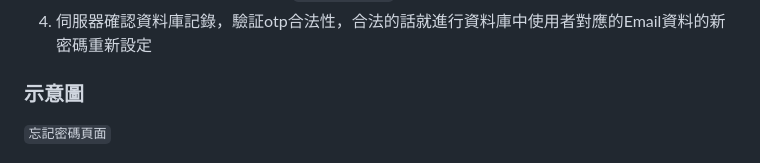
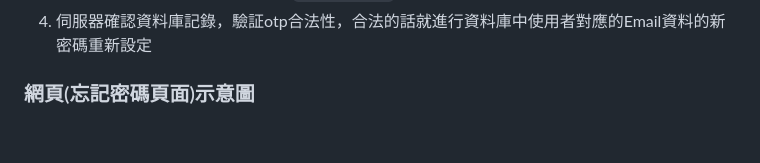
Before and after one commit to sd918207458/board-buddy-express, a Markdown page: docs/otp.md, the part around the change. Rendered like a GitHub page; blank space fills up the shorter version.

```diff
--- a/docs/otp.md
+++ b/docs/otp.md
@@ -28,9 +28,7 @@
 3. 使用者接收到Email後，將otp填入`電子郵件驗証碼`中，之後設定新密碼，按下確定送到伺服器
 4. 伺服器確認資料庫記錄，驗証otp合法性，合法的話就進行資料庫中使用者對應的Email資料的新密碼重新設定
 
-### 示意圖
-
-`忘記密碼頁面`
+### 網頁(忘記密碼頁面)示意圖
 
 ![](imgs/otp-1.png)
 
```
